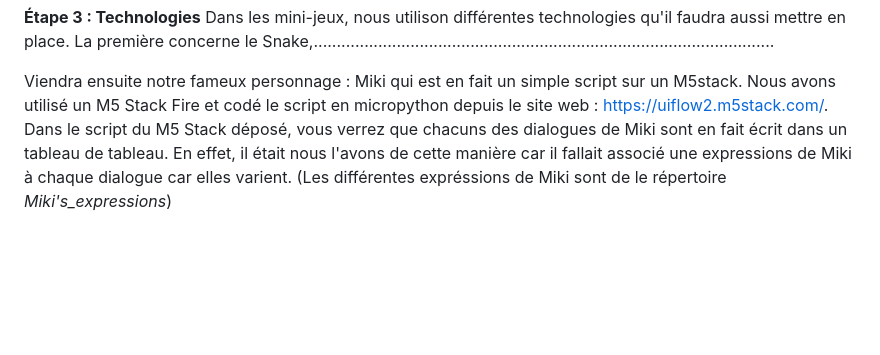
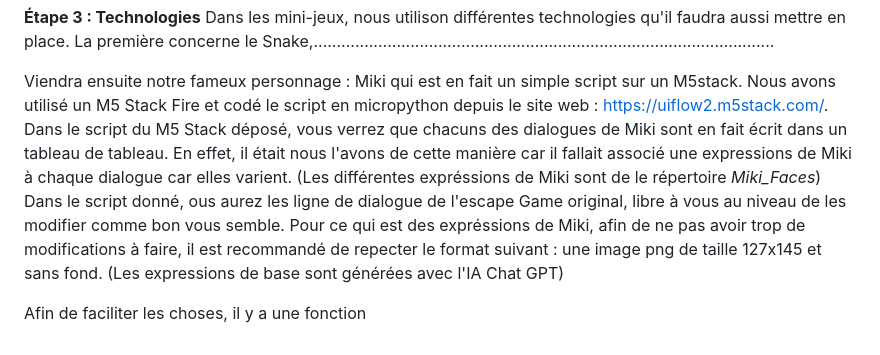
Before and after one commit to Splenchy/Retro-Pass, a Markdown page: README.md, the part around the change. Drawn GitHub-style; blank space fills up the shorter version.

```diff
--- a/README.md
+++ b/README.md
@@ -45,4 +45,8 @@ Pour tester cela il faut, dans un navigateur, écrire dans la barre de recherche
 Dans les mini-jeux, nous utilison différentes technologies qu'il faudra aussi mettre en place. La première concerne le Snake,....................................................................................................
 
 Viendra ensuite notre fameux personnage : Miki qui est en fait un simple script sur un M5stack. Nous avons utilisé un M5 Stack Fire et codé le script en micropython depuis le site web : https://uiflow2.m5stack.com/.
-Dans le script du M5 Stack déposé, vous verrez que chacuns des dialogues de Miki sont en fait écrit dans un tableau de tableau. En effet, il était nous l'avons de cette manière car il fallait associé une expressions de Miki à chaque dialogue car elles varient. (Les différentes expréssions de Miki sont de le répertoire _Miki's_expressions_)
+Dans le script du M5 Stack déposé, vous verrez que chacuns des dialogues de Miki sont en fait écrit dans un tableau de tableau. En effet, il était nous l'avons de cette manière car il fallait associé une expressions de Miki à chaque dialogue car elles varient. (Les différentes expréssions de Miki sont de le répertoire _Miki_Faces_)
+Dans le script donné, ous aurez les ligne de dialogue de l'escape Game original, libre à vous au niveau de les modifier comme bon vous semble.
+Pour ce qui est des expréssions de Miki, afin de ne pas avoir trop de modifications à faire, il est recommandé de repecter le format suivant : une image png de taille 127x145 et sans fond. (Les expressions de base sont générées avec l'IA Chat GPT)
+
+Afin de faciliter les choses, il y a une fonction
```
